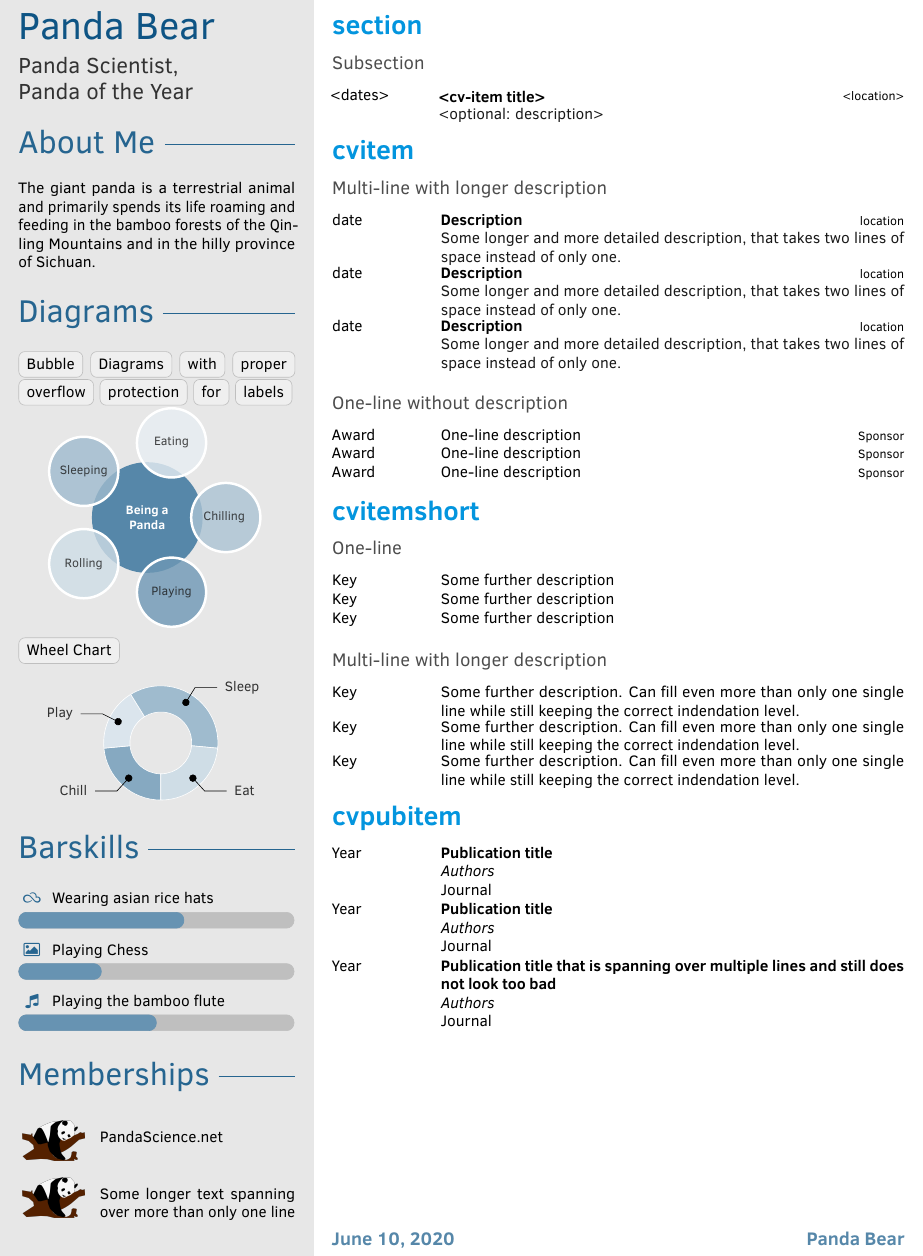
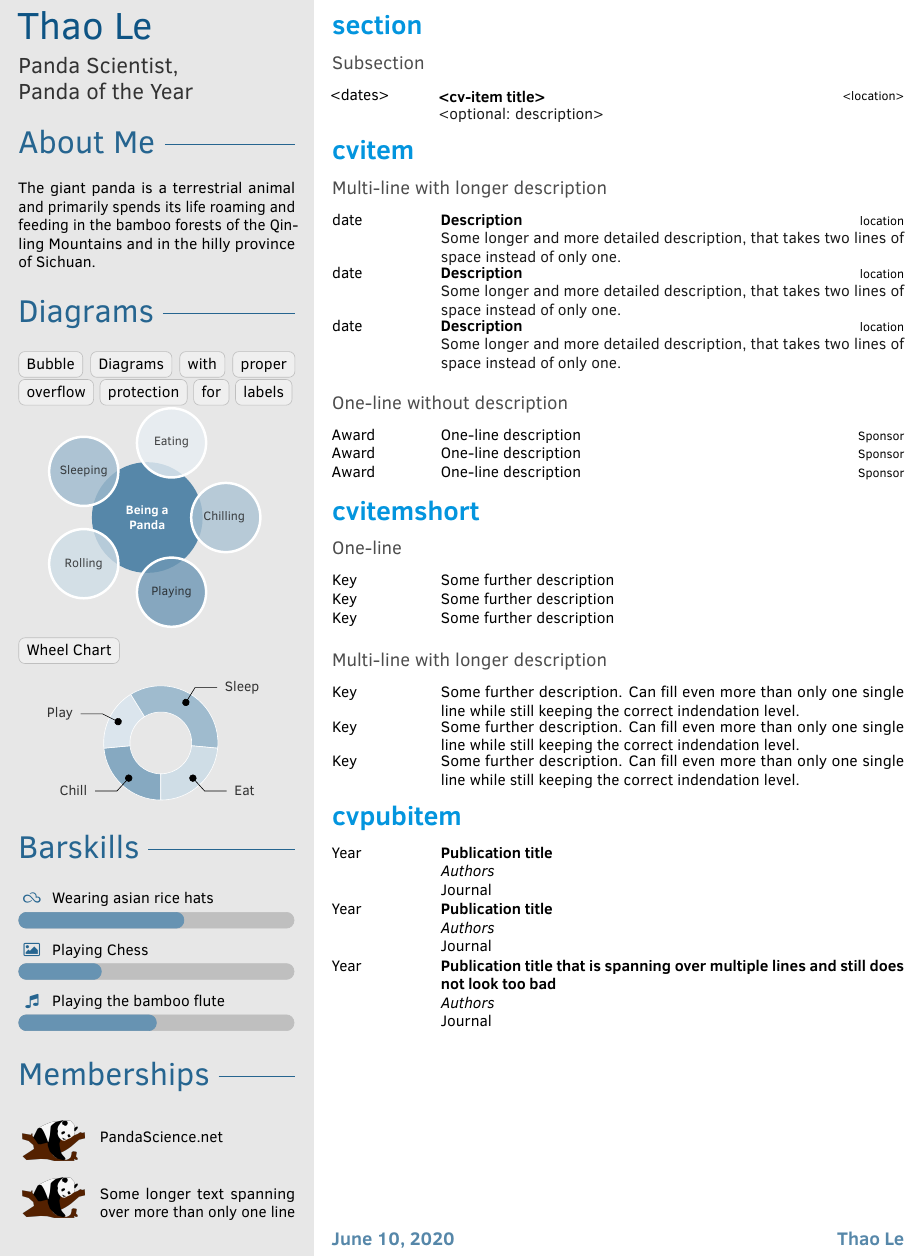
Before and after one commit to thaolegit/cv, a LaTeX CV (thaocv.tex): part of page 2 of 2, cut at the place of the change. Compiled offline with pdfLaTeX.

Commit message:
Added name.

```diff
--- a/template.tex
+++ b/thaocv.tex
@@ -90,7 +90,7 @@
 %-------------------------------------------------------------------------------
 %% mandatory information
 % your name
-\cvname{Panda Bear}
+\cvname{Thao Le}
 % job title/career
 \cvjobtitle{Panda Scientist,\\[0.2em] Panda of the Year}
 
```
Also changed, not shown: template.pdf (deleted), thaocv.pdf (added), 9 other files.
